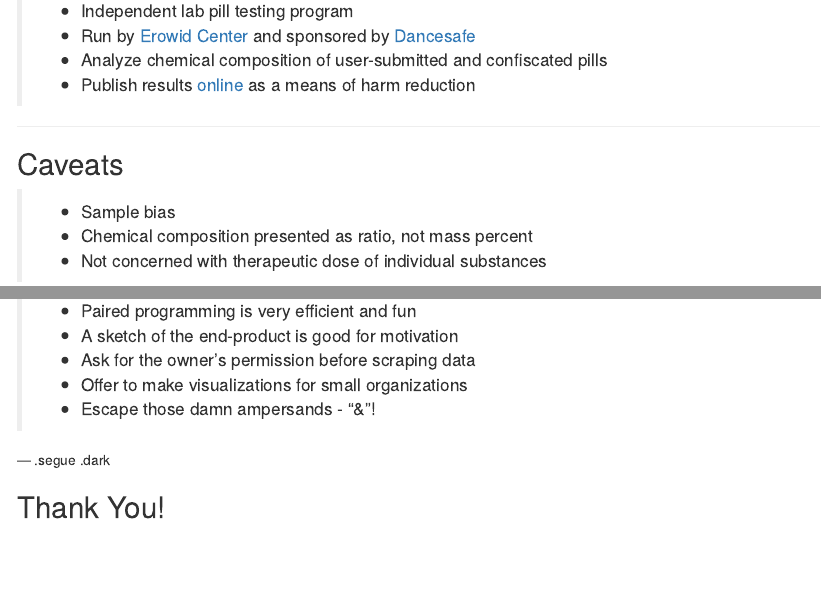
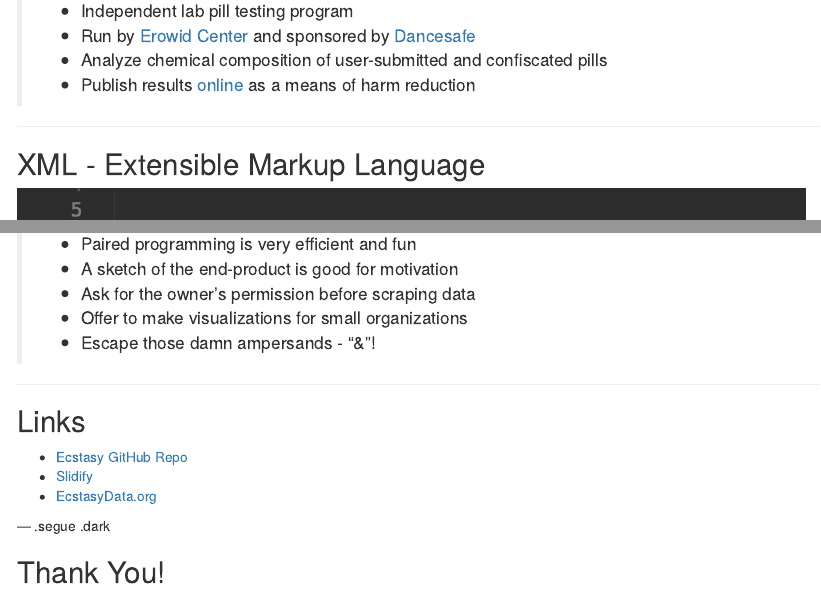
Before and after one commit to kidaak/ecstasy-qmssviz-slides, an R Markdown document (index.Rmd): the page in a window 1100 px wide, from 3210 px down, and a second part further down, joined at a grey line. Rendered offline with R 4.5, knitr and Pandoc, with nearby package versions; some code elsewhere in the file could not run offline.

Commit message:
added links to resources, changed title

```diff
--- a/index.Rmd
+++ b/index.Rmd
@@ -1,5 +1,5 @@
 ---
-title       : Ecstasy
+title       : Tripping on Ecstasy Data
 subtitle    :
 author      : Ryan Quan & Frank Chen
 job         : Columbia University
@@ -124,3 +124,5 @@ $(function() {
 > * Publish results [online](http://www.ecstasydata.org/results.php) as a means of harm reduction
 
 ---
+
+## XML - Extensible Markup Language
@@ -360,6 +367,14 @@ n1
 > * Offer to make visualizations for small organizations
 > * Escape those damn ampersands - "&amp;"!
 
+---
+
+## Links
+
+* [Ecstasy GitHub Repo](https://github.com/fryandata/ecstasy)
+* [Slidify](http://ramnathv.github.io/slidify/)
+* [EcstasyData.org](http://www.ecstasydata.org)
+
 --- .segue .dark
 
 ## Thank You!
```
Also changed, not shown: assets/img/xml.png (added), index.html, index.md, index.Rmd (5 more changed lines), 1 other file.
